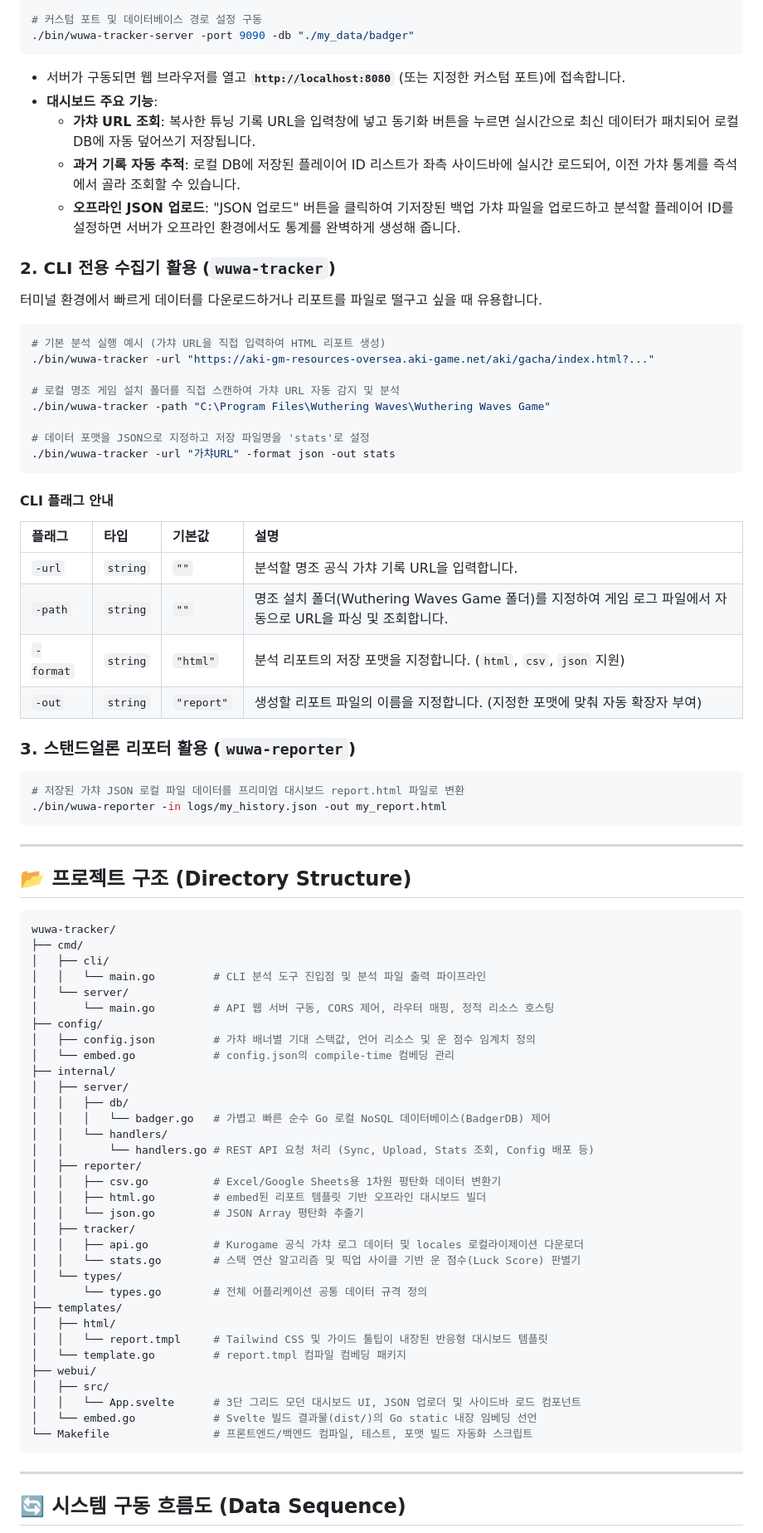
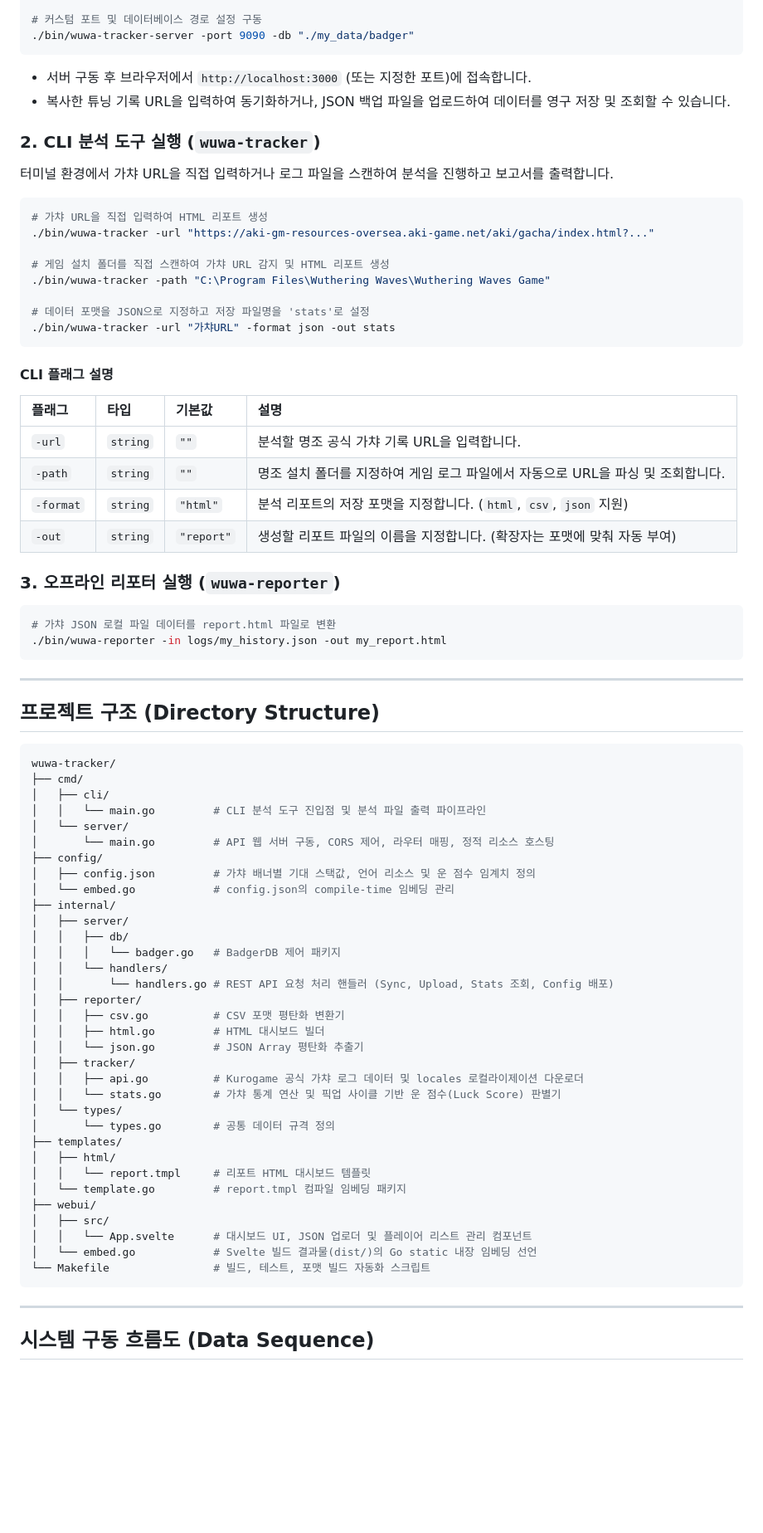
Before and after one commit to meteormin/wuwa-tracker, a Markdown page: README.md, the part around one of its changes. Shown at 83% size. GitHub-like rendering; blank space fills up the shorter version.

````diff
--- a/README.md
+++ b/README.md
@@ -67,43 +66,40 @@ make test
 # 커스텀 포트 및 데이터베이스 경로 설정 구동
 ./bin/wuwa-tracker-server -port 9090 -db "./my_data/badger"
 ```
-* 서버가 구동되면 웹 브라우저를 열고 **`http://localhost:8080`** (또는 지정한 커스텀 포트)에 접속합니다.
-* **대시보드 주요 기능**:
-  * **가챠 URL 조회**: 복사한 튜닝 기록 URL을 입력창에 넣고 동기화 버튼을 누르면 실시간으로 최신 데이터가 패치되어 로컬 DB에 자동 덮어쓰기 저장됩니다.
-  * **과거 기록 자동 추적**: 로컬 DB에 저장된 플레이어 ID 리스트가 좌측 사이드바에 실시간 로드되어, 이전 가챠 통계를 즉석에서 골라 조회할 수 있습니다.
-  * **오프라인 JSON 업로드**: "JSON 업로드" 버튼을 클릭하여 기저장된 백업 가챠 파일을 업로드하고 분석할 플레이어 ID를 설정하면 서버가 오프라인 환경에서도 통계를 완벽하게 생성해 줍니다.
+* 서버 구동 후 브라우저에서 `http://localhost:3000` (또는 지정한 포트)에 접속합니다.
+* 복사한 튜닝 기록 URL을 입력하여 동기화하거나, JSON 백업 파일을 업로드하여 데이터를 영구 저장 및 조회할 수 있습니다.
 
-### 2. CLI 전용 수집기 활용 (`wuwa-tracker`)
-터미널 환경에서 빠르게 데이터를 다운로드하거나 리포트를 파일로 떨구고 싶을 때 유용합니다.
+### 2. CLI 분석 도구 실행 (`wuwa-tracker`)
+터미널 환경에서 가챠 URL을 직접 입력하거나 로그 파일을 스캔하여 분석을 진행하고 보고서를 출력합니다.
 
 ```bash
-# 기본 분석 실행 예시 (가챠 URL을 직접 입력하여 HTML 리포트 생성)
+# 가챠 URL을 직접 입력하여 HTML 리포트 생성
 ./bin/wuwa-tracker -url "https://aki-gm-resources-oversea.aki-game.net/aki/gacha/index.html?..."
 
-# 로컬 명조 게임 설치 폴더를 직접 스캔하여 가챠 URL 자동 감지 및 분석
+# 게임 설치 폴더를 직접 스캔하여 가챠 URL 감지 및 HTML 리포트 생성
 ./bin/wuwa-tracker -path "C:\Program Files\Wuthering Waves\Wuthering Waves Game"
 
 # 데이터 포맷을 JSON으로 지정하고 저장 파일명을 'stats'로 설정
 ./bin/wuwa-tracker -url "가챠URL" -format json -out stats
 ```
 
-#### CLI 플래그 안내
+#### CLI 플래그 설명
 | 플래그 | 타입 | 기본값 | 설명 |
 | :--- | :--- | :--- | :--- |
 | `-url` | `string` | `""` | 분석할 명조 공식 가챠 기록 URL을 입력합니다. |
-| `-path` | `string` | `""` | 명조 설치 폴더(Wuthering Waves Game 폴더)를 지정하여 게임 로그 파일에서 자동으로 URL을 파싱 및 조회합니다. |
+| `-path` | `string` | `""` | 명조 설치 폴더를 지정하여 게임 로그 파일에서 자동으로 URL을 파싱 및 조회합니다. |
 | `-format` | `string` | `"html"` | 분석 리포트의 저장 포맷을 지정합니다. (`html`, `csv`, `json` 지원) |
-| `-out` | `string` | `"report"` | 생성할 리포트 파일의 이름을 지정합니다. (지정한 포맷에 맞춰 자동 확장자 부여) |
+| `-out` | `string` | `"report"` | 생성할 리포트 파일의 이름을 지정합니다. (확장자는 포맷에 맞춰 자동 부여) |
 
-### 3. 스탠드얼론 리포터 활용 (`wuwa-reporter`)
+### 3. 오프라인 리포터 실행 (`wuwa-reporter`)
 ```bash
-# 저장된 가챠 JSON 로컬 파일 데이터를 프리미엄 대시보드 report.html 파일로 변환
+# 가챠 JSON 로컬 파일 데이터를 report.html 파일로 변환
 ./bin/wuwa-reporter -in logs/my_history.json -out my_report.html
 ```
 
 ---
 
-## 📂 프로젝트 구조 (Directory Structure)
+## 프로젝트 구조 (Directory Structure)
 
 ```bash
 wuwa-tracker/
@@ -114,36 +110,36 @@ wuwa-tracker/
 │       └── main.go         # API 웹 서버 구동, CORS 제어, 라우터 매핑, 정적 리소스 호스팅
 ├── config/
 │   ├── config.json         # 가챠 배너별 기대 스택값, 언어 리소스 및 운 점수 임계치 정의
-│   └── embed.go            # config.json의 compile-time 컴베딩 관리
+│   └── embed.go            # config.json의 compile-time 임베딩 관리
 ├── internal/
 │   ├── server/
 │   │   ├── db/
-│   │   │   └── badger.go   # 가볍고 빠른 순수 Go 로컬 NoSQL 데이터베이스(BadgerDB) 제어
+│   │   │   └── badger.go   # BadgerDB 제어 패키지
 │   │   └── handlers/
-│   │       └── handlers.go # REST API 요청 처리 (Sync, Upload, Stats 조회, Config 배포 등)
+│   │       └── handlers.go # REST API 요청 처리 핸들러 (Sync, Upload, Stats 조회, Config 배포)
 │   ├── reporter/
-│   │   ├── csv.go          # Excel/Google Sheets용 1차원 평탄화 데이터 변환기
-│   │   ├── html.go         # embed된 리포트 템플릿 기반 오프라인 대시보드 빌더
+│   │   ├── csv.go          # CSV 포맷 평탄화 변환기
+│   │   ├── html.go         # HTML 대시보드 빌더
 │   │   └── json.go         # JSON Array 평탄화 추출기
 │   ├── tracker/
 │   │   ├── api.go          # Kurogame 공식 가챠 로그 데이터 및 locales 로컬라이제이션 다운로더
-│   │   └── stats.go        # 스택 연산 알고리즘 및 픽업 사이클 기반 운 점수(Luck Score) 판별기
+│   │   └── stats.go        # 가챠 통계 연산 및 픽업 사이클 기반 운 점수(Luck Score) 판별기
 │   └── types/
-│       └── types.go        # 전체 어플리케이션 공통 데이터 규격 정의
+│       └── types.go        # 공통 데이터 규격 정의
 ├── templates/
 │   ├── html/
-│   │   └── report.tmpl     # Tailwind CSS 및 가이드 툴팁이 내장된 반응형 대시보드 템플릿
-│   └── template.go         # report.tmpl 컴파일 컴베딩 패키지
+│   │   └── report.tmpl     # 리포트 HTML 대시보드 템플릿
+│   └── template.go         # report.tmpl 컴파일 임베딩 패키지
 ├── webui/
 │   ├── src/
-│   │   └── App.svelte      # 3단 그리드 모던 대시보드 UI, JSON 업로더 및 사이드바 로드 컴포넌트
+│   │   └── App.svelte      # 대시보드 UI, JSON 업로더 및 플레이어 리스트 관리 컴포넌트
 │   └── embed.go            # Svelte 빌드 결과물(dist/)의 Go static 내장 임베딩 선언
-└── Makefile                # 프론트엔드/백엔드 컴파일, 테스트, 포맷 빌드 자동화 스크립트
+└── Makefile                # 빌드, 테스트, 포맷 빌드 자동화 스크립트
 ```
 
 ---
 
-## 🔄 시스템 구동 흐름도 (Data Sequence)
+## 시스템 구동 흐름도 (Data Sequence)
 
 ```mermaid
 sequenceDiagram
````
Also changed, not shown: other parts of README.md (+30 -31 lines).
